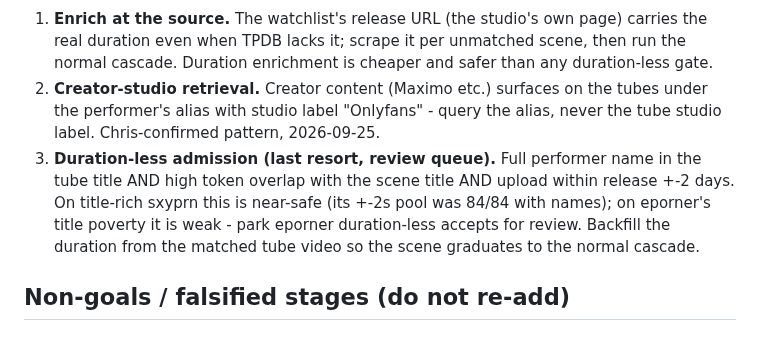
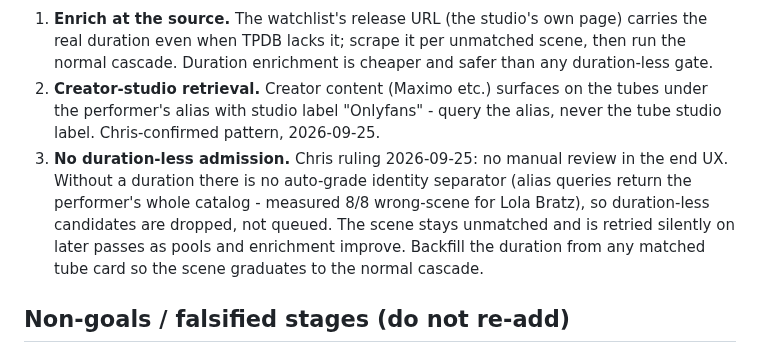
Before and after one commit to townsc01/liszt, a Markdown page: docs/playback/matching-algorithm.md, the part around the change. Rendered like a GitHub page.

Commit message:
Drop review-queue stage from duration-less fallback (Chris: no manual review in end UX)

```diff
--- a/docs/playback/matching-algorithm.md
+++ b/docs/playback/matching-algorithm.md
@@ -147,11 +147,12 @@ Fallback path, in order:
 2. **Creator-studio retrieval.** Creator content (Maximo etc.) surfaces on the tubes under the
    performer's alias with studio label "Onlyfans" - query the alias, never the tube studio
    label. Chris-confirmed pattern, 2026-09-25.
-3. **Duration-less admission (last resort, review queue).** Full performer name in the tube
-   title AND high token overlap with the scene title AND upload within release +-2 days. On
-   title-rich sxyprn this is near-safe (its +-2s pool was 84/84 with names); on eporner's
-   title poverty it is weak - park eporner duration-less accepts for review. Backfill the
-   duration from the matched tube video so the scene graduates to the normal cascade.
+3. **No duration-less admission.** Chris ruling 2026-09-25: no manual review in the end UX.
+   Without a duration there is no auto-grade identity separator (alias queries return the
+   performer's whole catalog - measured 8/8 wrong-scene for Lola Bratz), so duration-less
+   candidates are dropped, not queued. The scene stays unmatched and is retried silently on
+   later passes as pools and enrichment improve. Backfill the duration from any matched tube
+   card so the scene graduates to the normal cascade.
 
 ## Non-goals / falsified stages (do not re-add)
 
```
